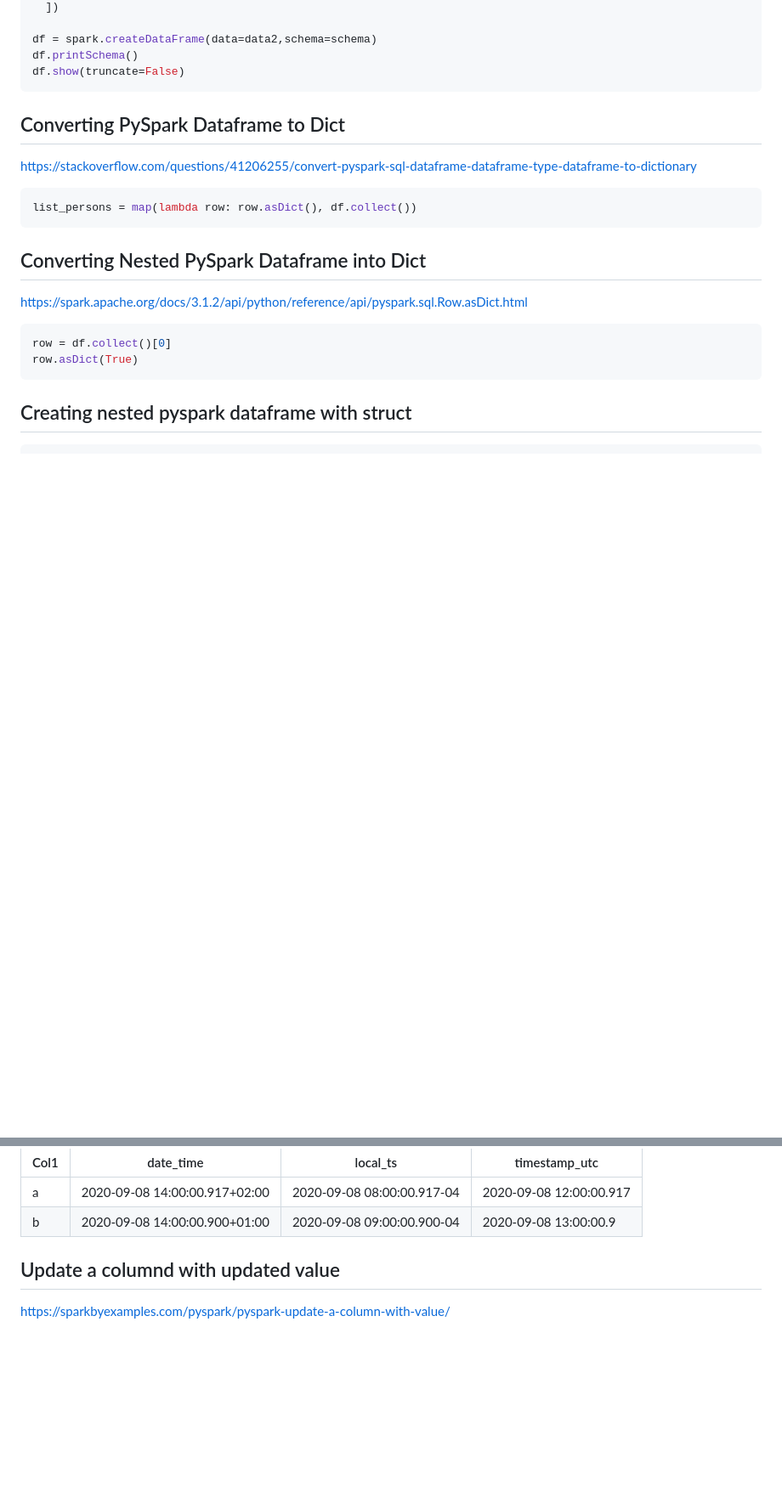
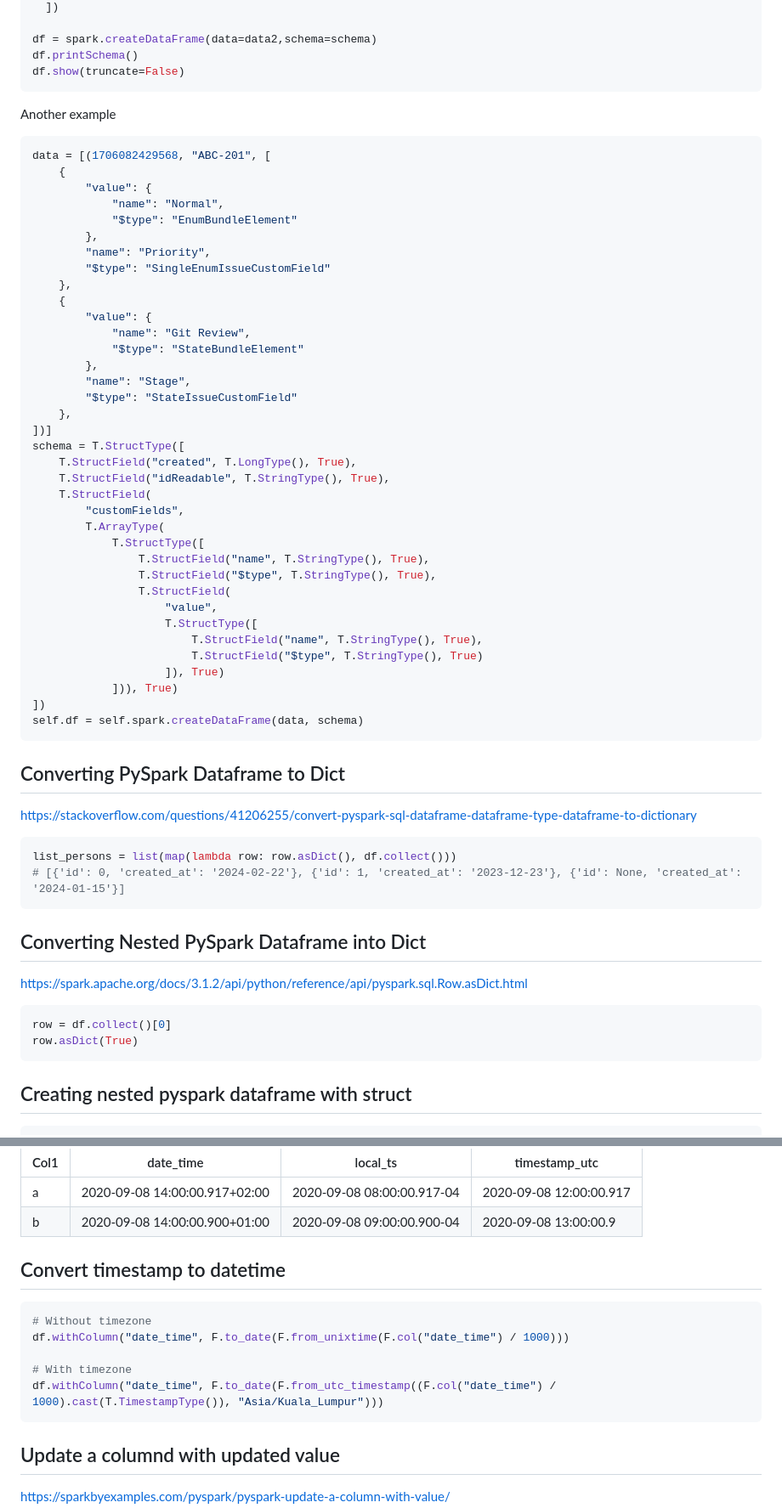
Before and after one commit to jwtanx/Hello-World-Of-Everything, a Markdown page: Data Engineer/PySpark/README.md, 2 parts joined by grey strips. Shown: that part at 85% size. Rendered like a GitHub page; blank space fills up the shorter version.

Commit message:
290224 - [PySpark] Creating dataframe with schema + df joining

````diff
--- a/Data Engineer/PySpark/README.md
+++ b/Data Engineer/PySpark/README.md
@@ -304,11 +304,52 @@ df = spark.createDataFrame(data=data2,schema=schema)
 df.printSchema()
 df.show(truncate=False)
 ```
+Another example
+```py
+data = [(1706082429568, "ABC-201", [
+    {
+        "value": {
+            "name": "Normal",
+            "$type": "EnumBundleElement"
+        },
+        "name": "Priority",
+        "$type": "SingleEnumIssueCustomField"
+    },
+    {
+        "value": {
+            "name": "Git Review",
+            "$type": "StateBundleElement"
+        },
+        "name": "Stage",
+        "$type": "StateIssueCustomField"
+    },
+])]
+schema = T.StructType([
+    T.StructField("created", T.LongType(), True),
+    T.StructField("idReadable", T.StringType(), True),
+    T.StructField(
+        "customFields",
+        T.ArrayType(
+            T.StructType([
+                T.StructField("name", T.StringType(), True),
+                T.StructField("$type", T.StringType(), True),
+                T.StructField(
+                    "value",
+                    T.StructType([
+                        T.StructField("name", T.StringType(), True),
+                        T.StructField("$type", T.StringType(), True)
+                    ]), True)
+            ])), True)
+])
+self.df = self.spark.createDataFrame(data, schema)
+```
+
 
 ## Converting PySpark Dataframe to Dict
 https://stackoverflow.com/questions/41206255/convert-pyspark-sql-dataframe-dataframe-type-dataframe-to-dictionary
 ```py
-list_persons = map(lambda row: row.asDict(), df.collect())
+list_persons = list(map(lambda row: row.asDict(), df.collect()))
+# [{'id': 0, 'created_at': '2024-02-22'}, {'id': 1, 'created_at': '2023-12-23'}, {'id': None, 'created_at': '2024-01-15'}]
 ```
 
 ## Converting Nested PySpark Dataframe into Dict
@@ -364,6 +405,15 @@ df.withColumn('local_ts', date_format(df.date_time, "yyyy-MM-dd HH:mm:ss.SSSX"))
 | a    | 2020-09-08 14:00:00.917+02:00 | 2020-09-08 08:00:00.917-04 | 2020-09-08 12:00:00.917 |
 | b    | 2020-09-08 14:00:00.900+01:00 | 2020-09-08 09:00:00.900-04 | 2020-09-08 13:00:00.9   |
 
+
+## Convert timestamp to datetime
+```py
+# Without timezone
+df.withColumn("date_time", F.to_date(F.from_unixtime(F.col("date_time") / 1000)))
+
+# With timezone
+df.withColumn("date_time", F.to_date(F.from_utc_timestamp((F.col("date_time") / 1000).cast(T.TimestampType()), "Asia/Kuala_Lumpur")))
+```
 
 ## Update a columnd with updated value
 https://sparkbyexamples.com/pyspark/pyspark-update-a-column-with-value/
````
Also changed, not shown: other parts of Data Engineer/PySpark/README.md (+10 -1 lines).
